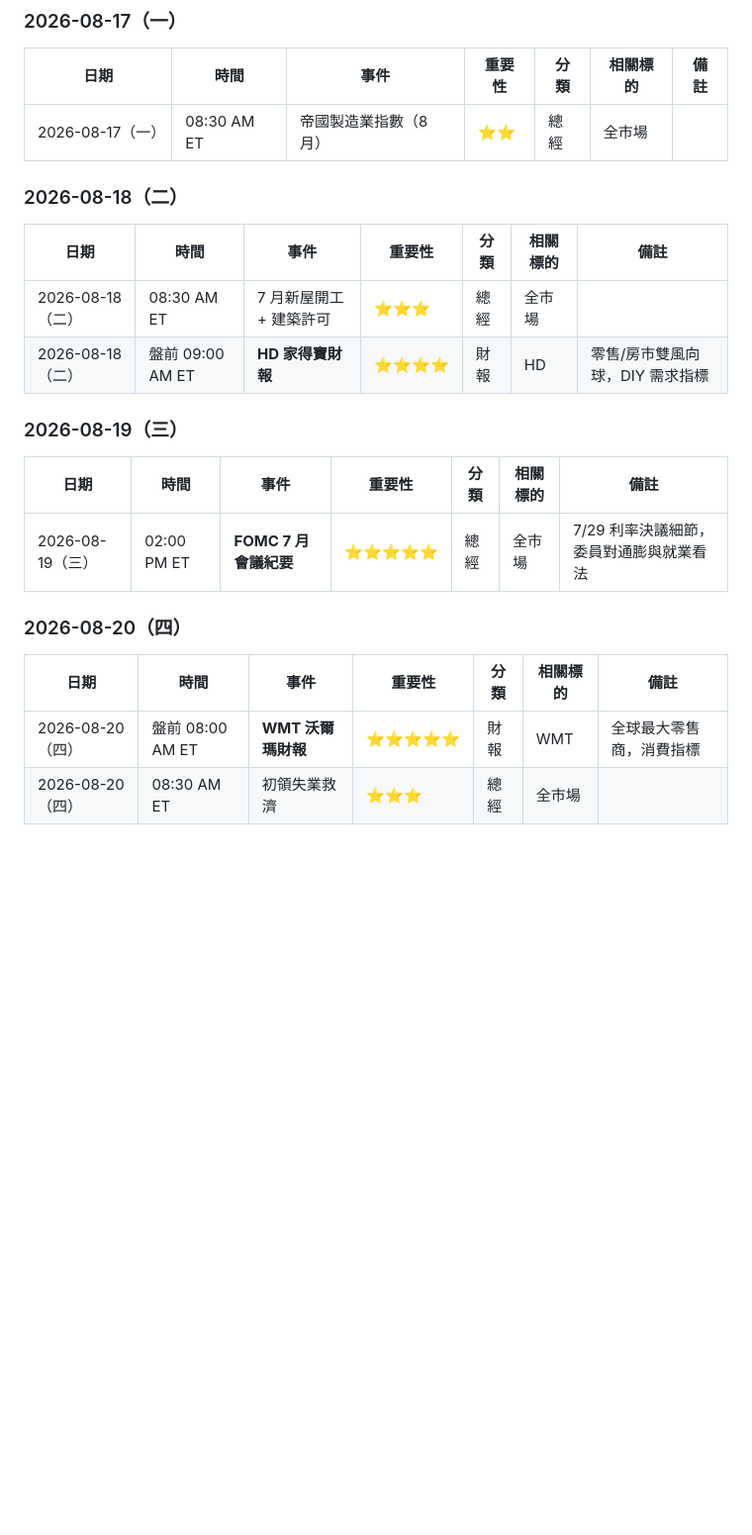
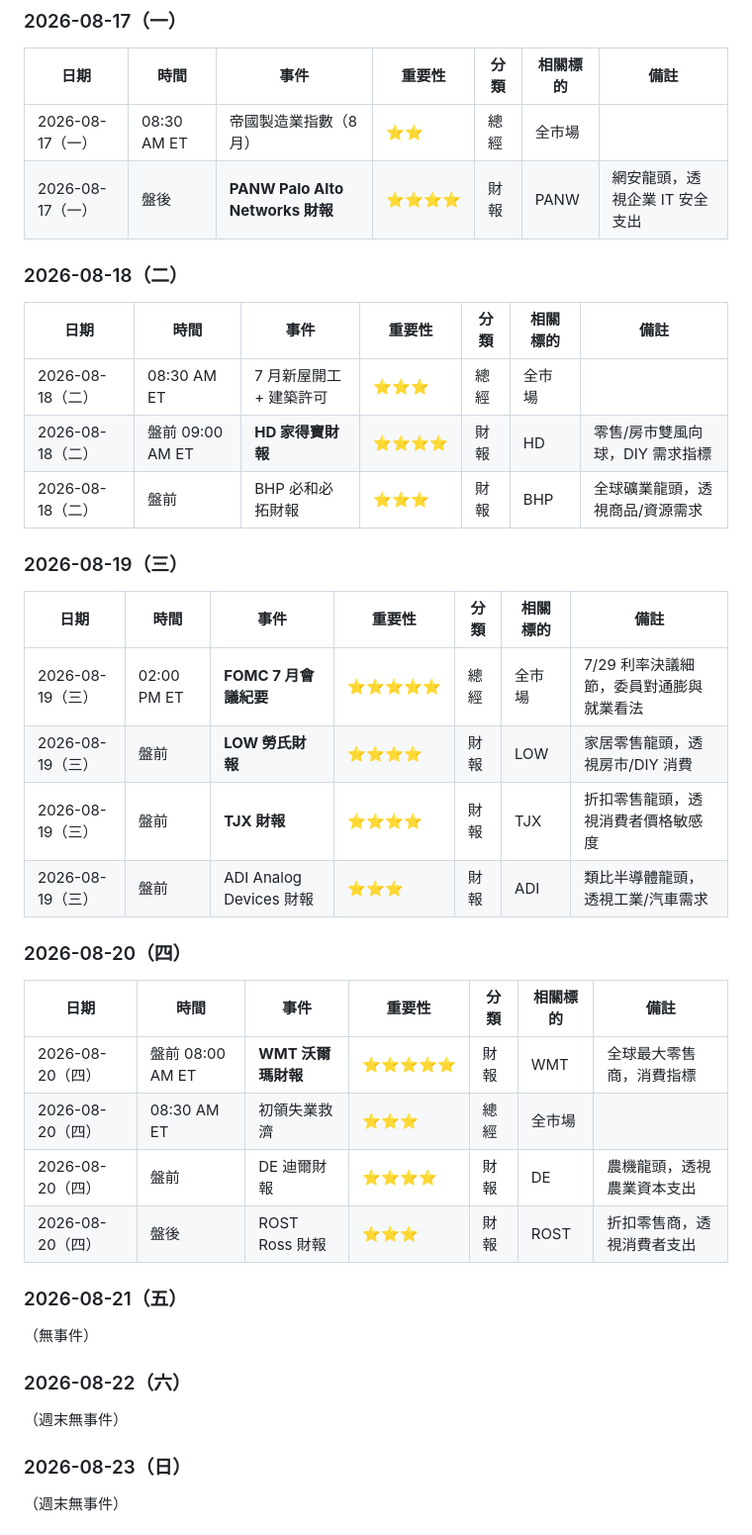
Before and after one commit to mungerngstock-tech/financial-calendar, a Markdown page: events.md, the part around one of its changes. Shown at 99% size. GitHub-like rendering; blank space fills up the shorter version.

```diff
--- a/events.md
+++ b/events.md
@@ -143,6 +143,7 @@
 | 日期 | 時間 | 事件 | 重要性 | 分類 | 相關標的 | 備註 |
 |------|------|------|--------|------|----------|------|
 | 2026-08-17（一） | 08:30 AM ET | 帝國製造業指數（8 月） | ⭐⭐ | 總經 | 全市場 | |
+| 2026-08-17（一） | 盤後 | **PANW Palo Alto Networks 財報** | ⭐⭐⭐⭐ | 財報 | PANW | 網安龍頭，透視企業 IT 安全支出 |
 
 ### 2026-08-18（二）
 
@@ -150,12 +151,16 @@
 |------|------|------|--------|------|----------|------|
 | 2026-08-18（二） | 08:30 AM ET | 7 月新屋開工 + 建築許可 | ⭐⭐⭐ | 總經 | 全市場 | |
 | 2026-08-18（二） | 盤前 09:00 AM ET | **HD 家得寶財報** | ⭐⭐⭐⭐ | 財報 | HD | 零售/房市雙風向球，DIY 需求指標 |
+| 2026-08-18（二） | 盤前 | BHP 必和必拓財報 | ⭐⭐⭐ | 財報 | BHP | 全球礦業龍頭，透視商品/資源需求 |
 
 ### 2026-08-19（三）
 
 | 日期 | 時間 | 事件 | 重要性 | 分類 | 相關標的 | 備註 |
 |------|------|------|--------|------|----------|------|
 | 2026-08-19（三） | 02:00 PM ET | **FOMC 7 月會議紀要** | ⭐⭐⭐⭐⭐ | 總經 | 全市場 | 7/29 利率決議細節，委員對通膨與就業看法 |
+| 2026-08-19（三） | 盤前 | **LOW 勞氏財報** | ⭐⭐⭐⭐ | 財報 | LOW | 家居零售龍頭，透視房市/DIY 消費 |
+| 2026-08-19（三） | 盤前 | **TJX 財報** | ⭐⭐⭐⭐ | 財報 | TJX | 折扣零售龍頭，透視消費者價格敏感度 |
+| 2026-08-19（三） | 盤前 | ADI Analog Devices 財報 | ⭐⭐⭐ | 財報 | ADI | 類比半導體龍頭，透視工業/汽車需求 |
 
 ### 2026-08-20（四）
 
@@ -163,3 +168,18 @@
 |------|------|------|--------|------|----------|------|
 | 2026-08-20（四） | 盤前 08:00 AM ET | **WMT 沃爾瑪財報** | ⭐⭐⭐⭐⭐ | 財報 | WMT | 全球最大零售商，消費指標 |
 | 2026-08-20（四） | 08:30 AM ET | 初領失業救濟 | ⭐⭐⭐ | 總經 | 全市場 | |
+| 2026-08-20（四） | 盤前 | DE 迪爾財報 | ⭐⭐⭐⭐ | 財報 | DE | 農機龍頭，透視農業資本支出 |
+| 2026-08-20（四） | 盤後 | ROST Ross 財報 | ⭐⭐⭐ | 財報 | ROST | 折扣零售商，透視消費者支出 |
+
+### 2026-08-21（五）
+
+（無事件）
+
+### 2026-08-22（六）
+
+（週末無事件）
+
+### 2026-08-23（日）
+
+（週末無事件）
+
```
Also changed, not shown: other parts of events.md (+35 -1 lines).
